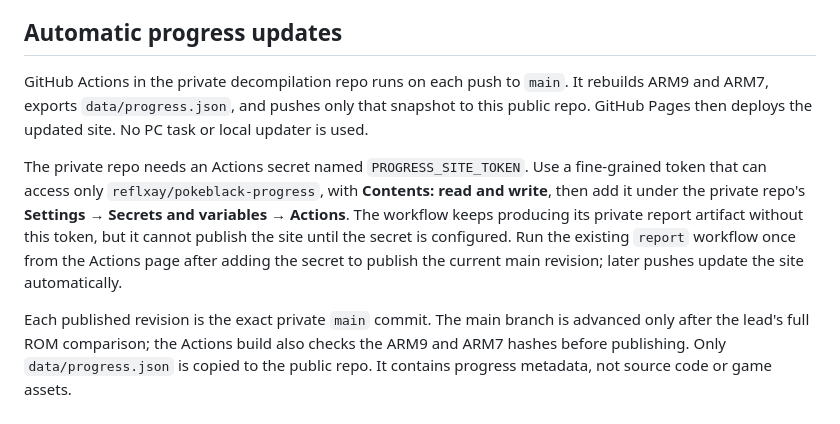
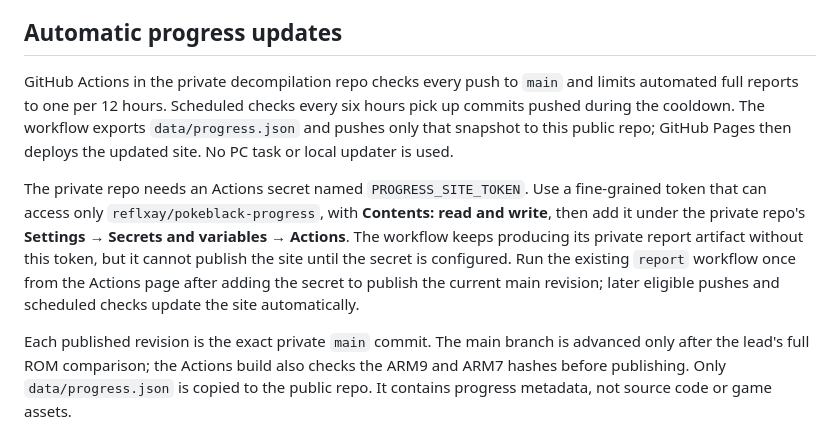
Before and after one commit to reflxay/pokeblack-progress, a Markdown page: README.md, the part around the change. GitHub-like rendering.

Commit message:
Document progress cooldown

```diff
--- a/README.md
+++ b/README.md
@@ -14,9 +14,9 @@ The main page uses a Pokémon Black 1 battle-menu theme with rectangular panels
 
 ## Automatic progress updates
 
-GitHub Actions in the private decompilation repo runs on each push to `main`. It rebuilds ARM9 and ARM7, exports `data/progress.json`, and pushes only that snapshot to this public repo. GitHub Pages then deploys the updated site. No PC task or local updater is used.
+GitHub Actions in the private decompilation repo checks every push to `main` and limits automated full reports to one per 12 hours. Scheduled checks every six hours pick up commits pushed during the cooldown. The workflow exports `data/progress.json` and pushes only that snapshot to this public repo; GitHub Pages then deploys the updated site. No PC task or local updater is used.
 
-The private repo needs an Actions secret named `PROGRESS_SITE_TOKEN`. Use a fine-grained token that can access only `reflxay/pokeblack-progress`, with **Contents: read and write**, then add it under the private repo's **Settings → Secrets and variables → Actions**. The workflow keeps producing its private report artifact without this token, but it cannot publish the site until the secret is configured. Run the existing `report` workflow once from the Actions page after adding the secret to publish the current main revision; later pushes update the site automatically.
+The private repo needs an Actions secret named `PROGRESS_SITE_TOKEN`. Use a fine-grained token that can access only `reflxay/pokeblack-progress`, with **Contents: read and write**, then add it under the private repo's **Settings → Secrets and variables → Actions**. The workflow keeps producing its private report artifact without this token, but it cannot publish the site until the secret is configured. Run the existing `report` workflow once from the Actions page after adding the secret to publish the current main revision; later eligible pushes and scheduled checks update the site automatically.
 
 Each published revision is the exact private `main` commit. The main branch is advanced only after the lead's full ROM comparison; the Actions build also checks the ARM9 and ARM7 hashes before publishing. Only `data/progress.json` is copied to the public repo. It contains progress metadata, not source code or game assets.
 
```
